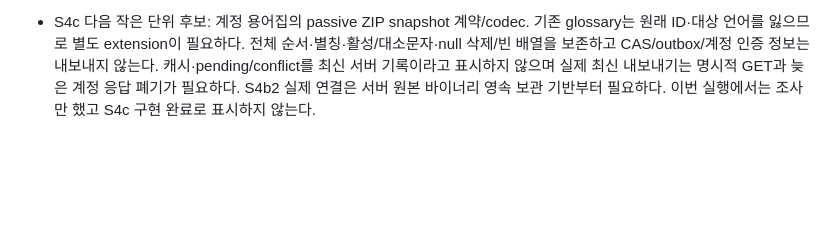
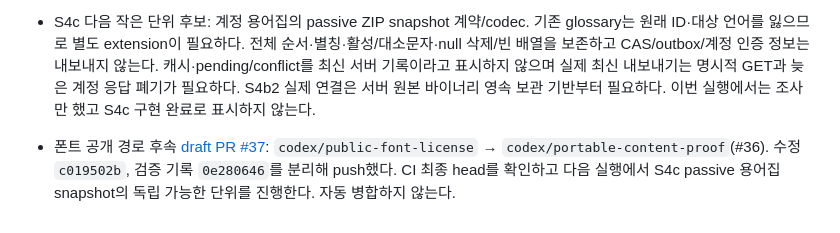
Before and after one commit to gongdongho12/PageTuner, a Markdown page: docs/AGENT_WORK_QUEUE.md, the part around the change. GitHub-like rendering; blank space fills up the shorter version.

Commit message:
docs: link public font license fix PR

```diff
--- a/docs/AGENT_WORK_QUEUE.md
+++ b/docs/AGENT_WORK_QUEUE.md
@@ -134,3 +134,4 @@ S4b1 재구현 없이 공유 실제 로컬 책 확인, 공유 본문 선택 방
 
 - 2026-10-03 18시 heartbeat: PR #36 최종 `c05f2577`의 [CI](https://github.com/gongdongho12/PageTuner/actions/runs/37109572852) 성공(3분55초)을 확인했다. S4c 다음 단위 조사에서 server public shell의 폰트 라이선스 GET 누락을 발견해 기존 기능 결함을 먼저 수정했다. 정확한 경로만 공개하고 MVC 7개, 실제 익명 SHELL 68개 및 서버 종료 후 브라우저 오프라인 읽기/라이선스/페이지 이동을 검증했다. 다른 로컬 개선 변경은 보존했다.
 - S4c 다음 작은 단위 후보: 계정 용어집의 passive ZIP snapshot 계약/codec. 기존 glossary는 원래 ID·대상 언어를 잃으므로 별도 extension이 필요하다. 전체 순서·별칭·활성/대소문자·null 삭제/빈 배열을 보존하고 CAS/outbox/계정 인증 정보는 내보내지 않는다. 캐시·pending/conflict를 최신 서버 기록이라고 표시하지 않으며 실제 최신 내보내기는 명시적 GET과 늦은 계정 응답 폐기가 필요하다. S4b2 실제 연결은 서버 원본 바이너리 영속 보관 기반부터 필요하다. 이번 실행에서는 조사만 했고 S4c 구현 완료로 표시하지 않는다.
+- 폰트 공개 경로 후속 [draft PR #37](https://github.com/gongdongho12/PageTuner/pull/37): `codex/public-font-license` → `codex/portable-content-proof`(#36). 수정 `c019502b`, 검증 기록 `0e280646`를 분리해 push했다. CI 최종 head를 확인하고 다음 실행에서 S4c passive 용어집 snapshot의 독립 가능한 단위를 진행한다. 자동 병합하지 않는다.
```
